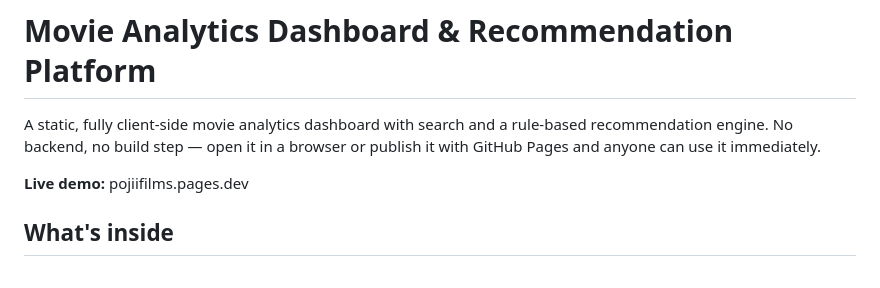
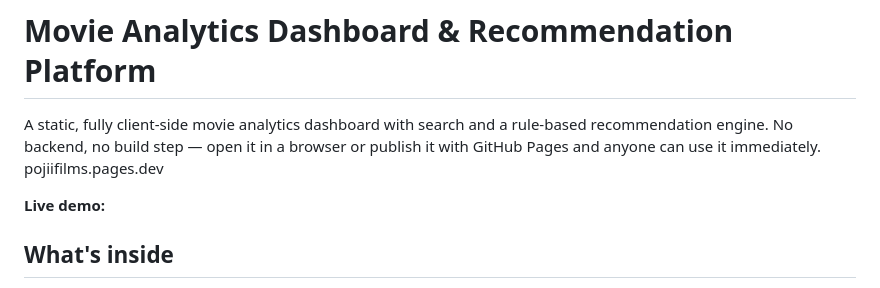
Before and after one commit to pojinemat/movie-analytics-dashboard, a Markdown page: README.md, the part around the change. Drawn GitHub-style.

Commit message:
Fix live demo link in README
Updated live demo link in README.md

```diff
--- a/README.md
+++ b/README.md
@@ -3,8 +3,9 @@
 A static, fully client-side movie analytics dashboard with search and a
 rule-based recommendation engine. No backend, no build step — open it in a
 browser or publish it with GitHub Pages and anyone can use it immediately.
+pojiifilms.pages.dev
 
-**Live demo:** pojiifilms.pages.dev
+**Live demo:**
 
 ## What's inside
 
```
